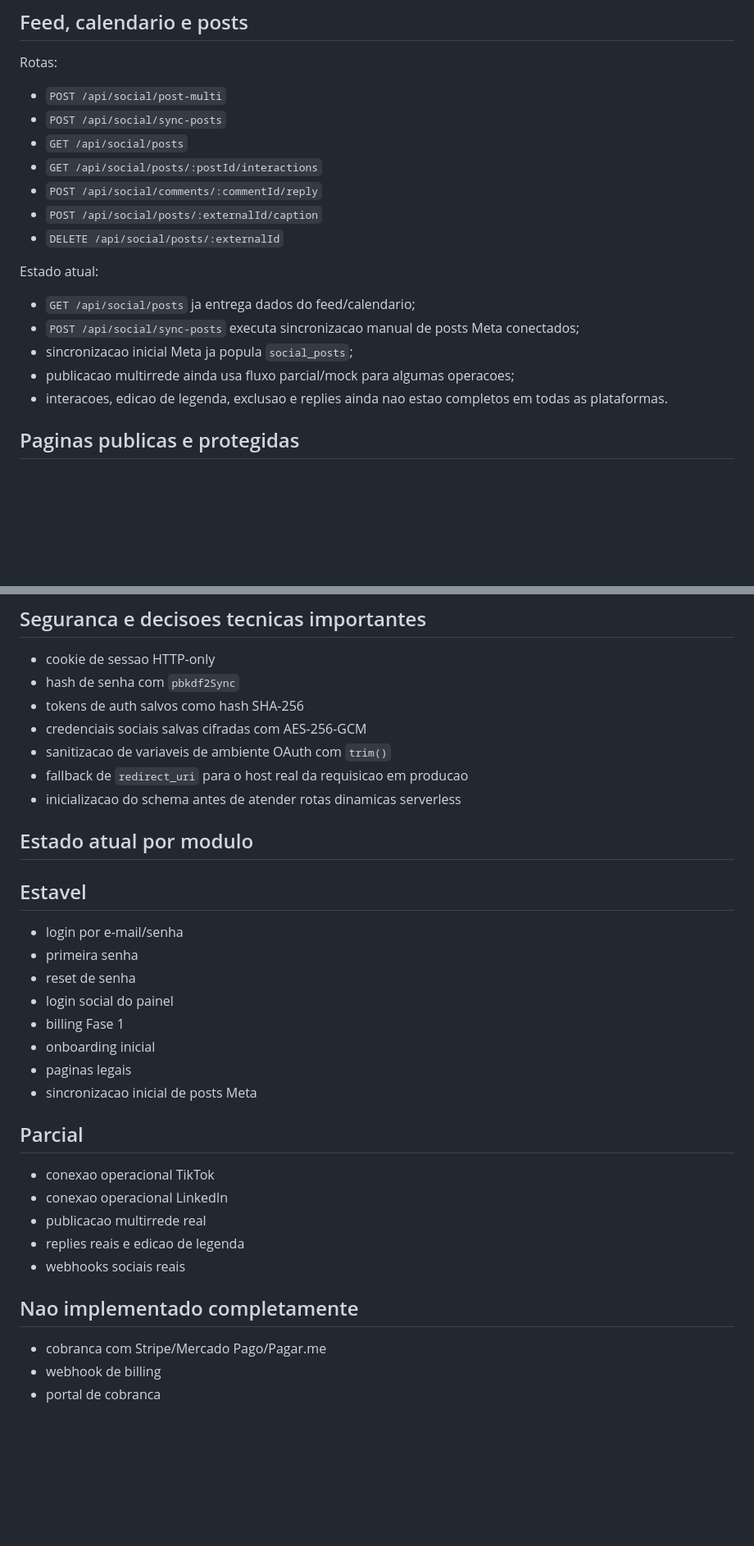
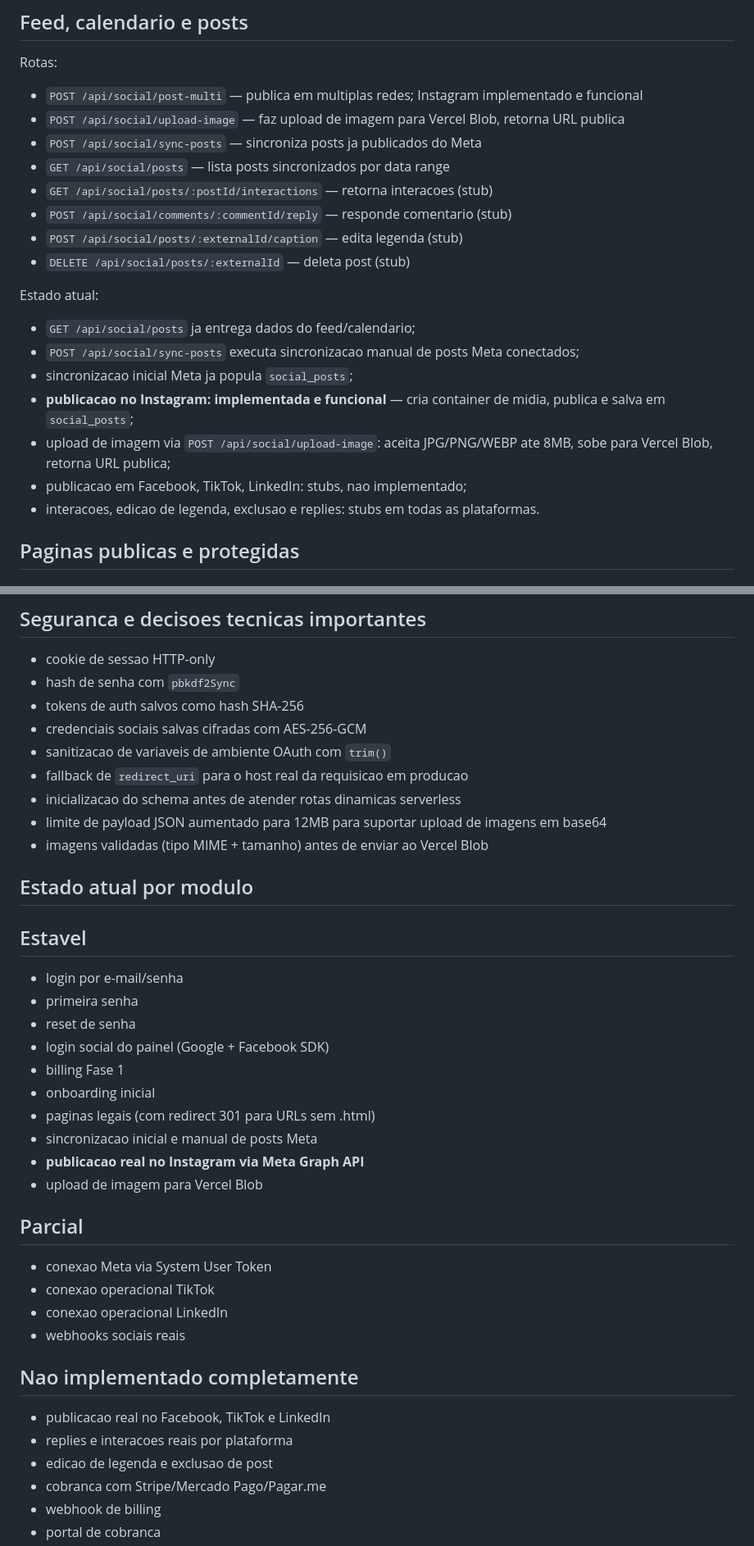
Before and after one commit to ricardofrancocustodio/wozza, a Markdown page: docs-implementacoes/2026-05-03-documentacao-completa-sistema-wozza.md, 2 parts joined by grey strips. Shown at 82% size. Rendered like a GitHub page; blank space fills up the shorter version.

```diff
--- a/docs-implementacoes/2026-05-03-documentacao-completa-sistema-wozza.md
+++ b/docs-implementacoes/2026-05-03-documentacao-completa-sistema-wozza.md
@@ -433,21 +458,24 @@ E toma decisoes como:
 
 Rotas:
 
-- `POST /api/social/post-multi`
-- `POST /api/social/sync-posts`
-- `GET /api/social/posts`
-- `GET /api/social/posts/:postId/interactions`
-- `POST /api/social/comments/:commentId/reply`
-- `POST /api/social/posts/:externalId/caption`
-- `DELETE /api/social/posts/:externalId`
+- `POST /api/social/post-multi` — publica em multiplas redes; Instagram implementado e funcional
+- `POST /api/social/upload-image` — faz upload de imagem para Vercel Blob, retorna URL publica
+- `POST /api/social/sync-posts` — sincroniza posts ja publicados do Meta
+- `GET /api/social/posts` — lista posts sincronizados por data range
+- `GET /api/social/posts/:postId/interactions` — retorna interacoes (stub)
+- `POST /api/social/comments/:commentId/reply` — responde comentario (stub)
+- `POST /api/social/posts/:externalId/caption` — edita legenda (stub)
+- `DELETE /api/social/posts/:externalId` — deleta post (stub)
 
 Estado atual:
 
 - `GET /api/social/posts` ja entrega dados do feed/calendario;
 - `POST /api/social/sync-posts` executa sincronizacao manual de posts Meta conectados;
 - sincronizacao inicial Meta ja popula `social_posts`;
-- publicacao multirrede ainda usa fluxo parcial/mock para algumas operacoes;
-- interacoes, edicao de legenda, exclusao e replies ainda nao estao completos em todas as plataformas.
+- **publicacao no Instagram: implementada e funcional** — cria container de midia, publica e salva em `social_posts`;
+- upload de imagem via `POST /api/social/upload-image`: aceita JPG/PNG/WEBP ate 8MB, sobe para Vercel Blob, retorna URL publica;
+- publicacao em Facebook, TikTok, LinkedIn: stubs, nao implementado;
+- interacoes, edicao de legenda, exclusao e replies: stubs em todas as plataformas.
 
 ## Paginas publicas e protegidas
 
@@ -543,6 +577,8 @@ Estado atual dos webhooks:
 - sanitizacao de variaveis de ambiente OAuth com `trim()`
 - fallback de `redirect_uri` para o host real da requisicao em producao
 - inicializacao do schema antes de atender rotas dinamicas serverless
+- limite de payload JSON aumentado para 12MB para suportar upload de imagens em base64
+- imagens validadas (tipo MIME + tamanho) antes de enviar ao Vercel Blob
 
 ## Estado atual por modulo
 
@@ -551,22 +587,26 @@ Estado atual dos webhooks:
 - login por e-mail/senha
 - primeira senha
 - reset de senha
-- login social do painel
+- login social do painel (Google + Facebook SDK)
 - billing Fase 1
 - onboarding inicial
-- paginas legais
-- sincronizacao inicial de posts Meta
+- paginas legais (com redirect 301 para URLs sem .html)
+- sincronizacao inicial e manual de posts Meta
+- **publicacao real no Instagram via Meta Graph API**
+- upload de imagem para Vercel Blob
 
 ## Parcial
 
+- conexao Meta via System User Token
 - conexao operacional TikTok
 - conexao operacional LinkedIn
-- publicacao multirrede real
-- replies reais e edicao de legenda
 - webhooks sociais reais
 
 ## Nao implementado completamente
 
+- publicacao real no Facebook, TikTok e LinkedIn
+- replies e interacoes reais por plataforma
+- edicao de legenda e exclusao de post
 - cobranca com Stripe/Mercado Pago/Pagar.me
 - webhook de billing
 - portal de cobranca
```
Also changed, not shown: other parts of docs-implementacoes/2026-05-03-documentacao-completa-sistema-wozza.md (+49 -16 lines), .claude/commands/update-docs.md (added, +33 -0 lines).
